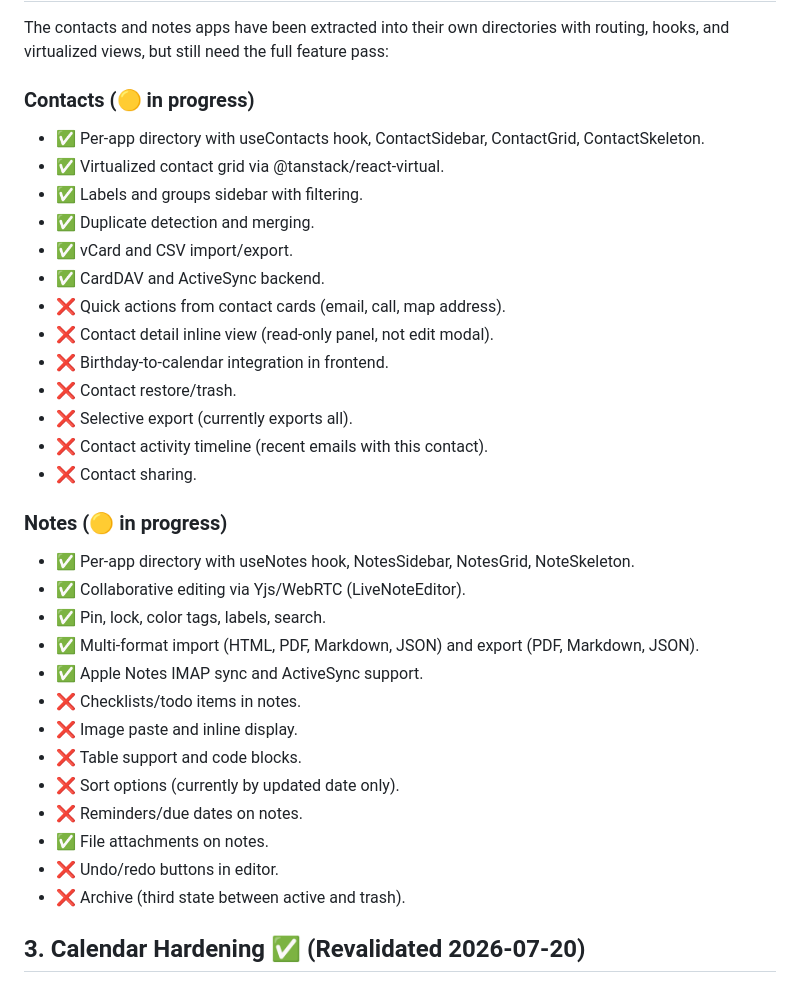
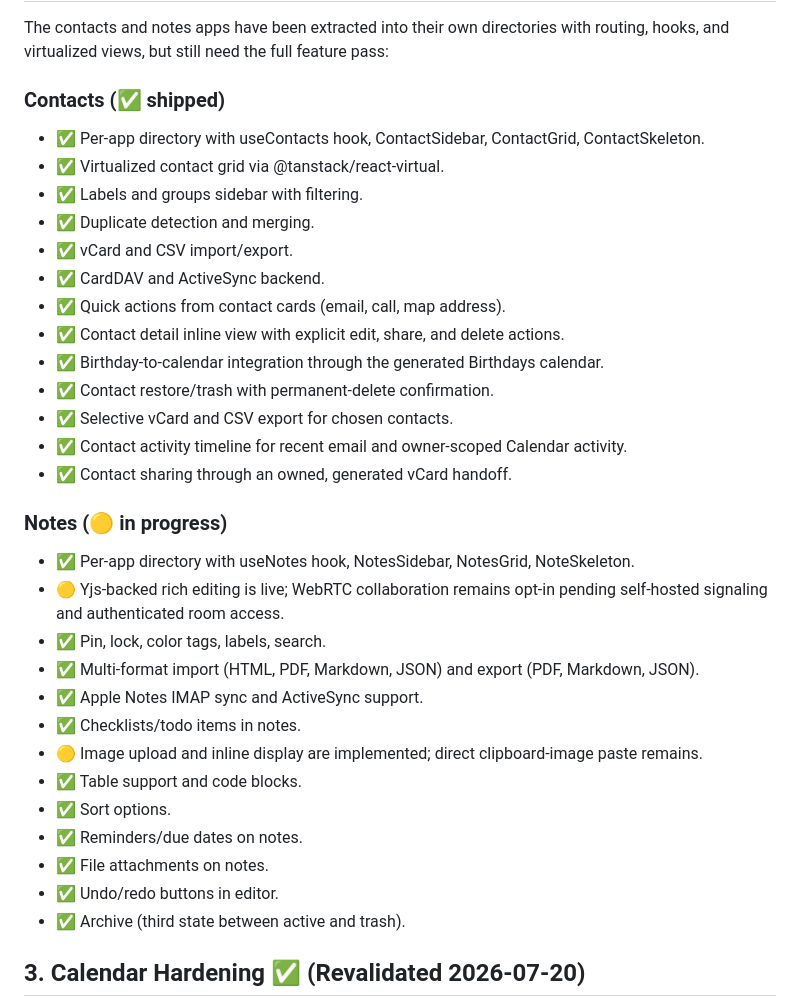
Before and after one commit to mrlemongrass/openmailstack, a Markdown page: ROADMAP.md, the part around one of its changes. GitHub-like rendering.

Commit message:
Reconcile product roadmap status

```diff
--- a/ROADMAP.md
+++ b/ROADMAP.md
@@ -42,35 +42,35 @@ Current note: iOS 26.5.2 Exchange mail/calendar/contacts passed on the live serv
 
 The contacts and notes apps have been extracted into their own directories with routing, hooks, and virtualized views, but still need the full feature pass:
 
-### Contacts (🟡 in progress)
+### Contacts (✅ shipped)
 - ✅ Per-app directory with useContacts hook, ContactSidebar, ContactGrid, ContactSkeleton.
 - ✅ Virtualized contact grid via @tanstack/react-virtual.
 - ✅ Labels and groups sidebar with filtering.
 - ✅ Duplicate detection and merging.
 - ✅ vCard and CSV import/export.
 - ✅ CardDAV and ActiveSync backend.
-- ❌ Quick actions from contact cards (email, call, map address).
-- ❌ Contact detail inline view (read-only panel, not edit modal).
-- ❌ Birthday-to-calendar integration in frontend.
-- ❌ Contact restore/trash.
-- ❌ Selective export (currently exports all).
-- ❌ Contact activity timeline (recent emails with this contact).
-- ❌ Contact sharing.
+- ✅ Quick actions from contact cards (email, call, map address).
+- ✅ Contact detail inline view with explicit edit, share, and delete actions.
+- ✅ Birthday-to-calendar integration through the generated Birthdays calendar.
+- ✅ Contact restore/trash with permanent-delete confirmation.
+- ✅ Selective vCard and CSV export for chosen contacts.
+- ✅ Contact activity timeline for recent email and owner-scoped Calendar activity.
+- ✅ Contact sharing through an owned, generated vCard handoff.
 
 ### Notes (🟡 in progress)
 - ✅ Per-app directory with useNotes hook, NotesSidebar, NotesGrid, NoteSkeleton.
-- ✅ Collaborative editing via Yjs/WebRTC (LiveNoteEditor).
+- 🟡 Yjs-backed rich editing is live; WebRTC collaboration remains opt-in pending self-hosted signaling and authenticated room access.
 - ✅ Pin, lock, color tags, labels, search.
 - ✅ Multi-format import (HTML, PDF, Markdown, JSON) and export (PDF, Markdown, JSON).
 - ✅ Apple Notes IMAP sync and ActiveSync support.
-- ❌ Checklists/todo items in notes.
-- ❌ Image paste and inline display.
-- ❌ Table support and code blocks.
-- ❌ Sort options (currently by updated date only).
-- ❌ Reminders/due dates on notes.
+- ✅ Checklists/todo items in notes.
+- 🟡 Image upload and inline display are implemented; direct clipboard-image paste remains.
+- ✅ Table support and code blocks.
+- ✅ Sort options.
+- ✅ Reminders/due dates on notes.
 - ✅ File attachments on notes.
-- ❌ Undo/redo buttons in editor.
-- ❌ Archive (third state between active and trash).
+- ✅ Undo/redo buttons in editor.
+- ✅ Archive (third state between active and trash).
 
 ## 3. Calendar Hardening ✅ (Revalidated 2026-07-20)
 
```
Also changed, not shown: other parts of ROADMAP.md (+1 -1 lines).
